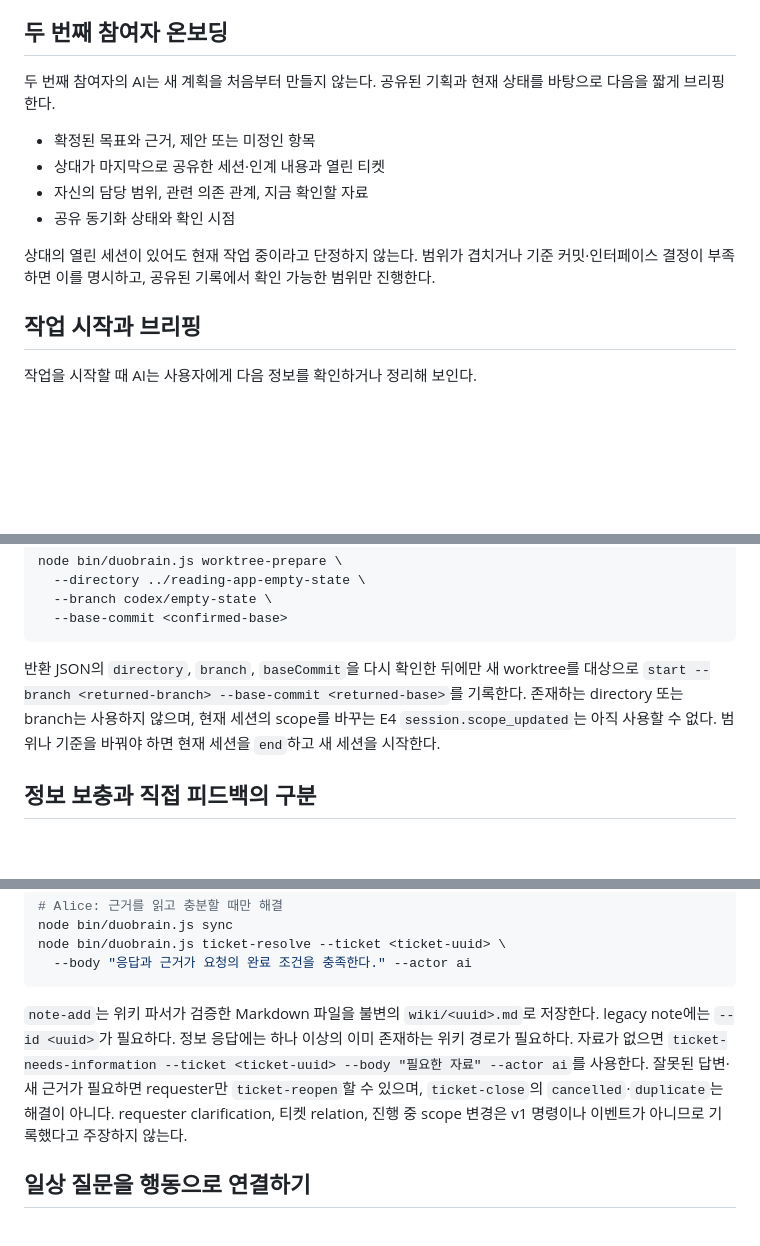
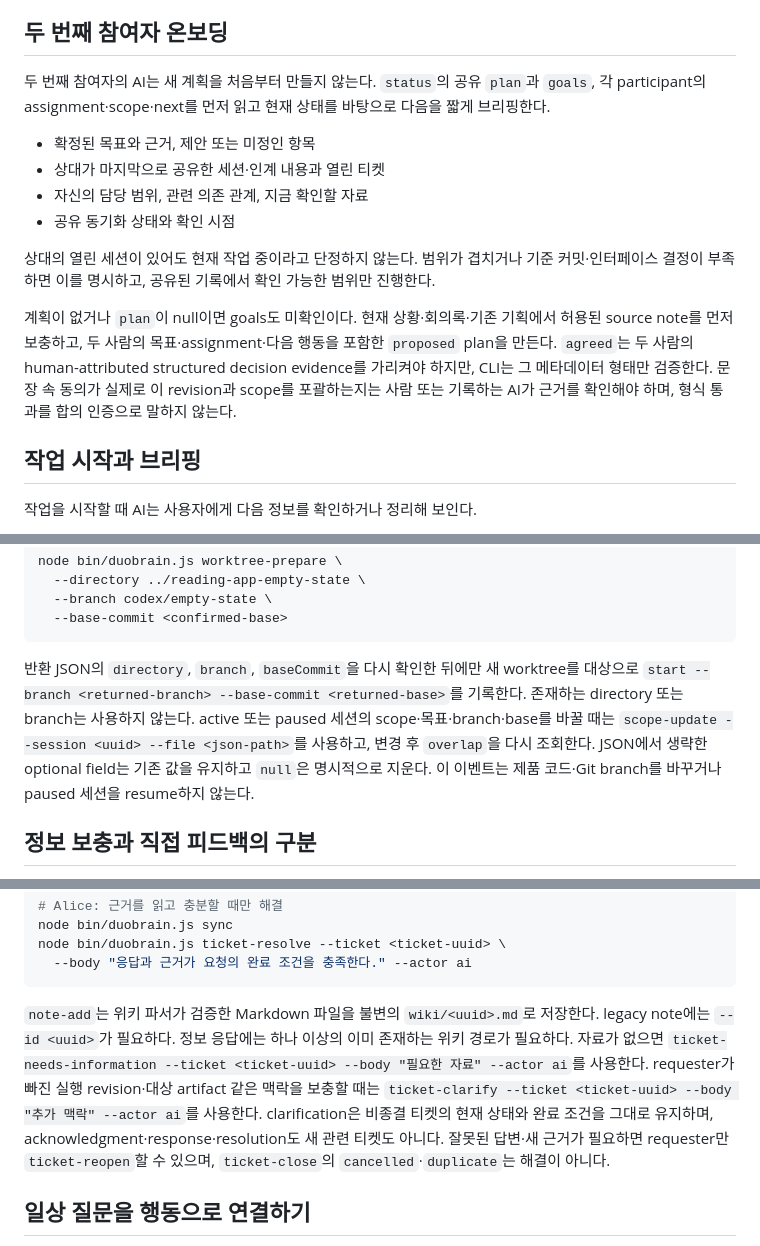
Before and after one commit to slowspurt/duobrain, a Markdown page: guides/duobrain-ai.md, 3 parts joined by grey strips. Rendered like a GitHub page; blank space fills up the shorter version.

````diff
--- a/guides/duobrain-ai.md
+++ b/guides/duobrain-ai.md
@@ -24,7 +24,7 @@
 
 ## 두 번째 참여자 온보딩
 
-두 번째 참여자의 AI는 새 계획을 처음부터 만들지 않는다. 공유된 기획과 현재 상태를 바탕으로 다음을 짧게 브리핑한다.
+두 번째 참여자의 AI는 새 계획을 처음부터 만들지 않는다. `status`의 공유 `plan`과 `goals`, 각 participant의 assignment·scope·next를 먼저 읽고 현재 상태를 바탕으로 다음을 짧게 브리핑한다.
 
 - 확정된 목표와 근거, 제안 또는 미정인 항목
 - 상대가 마지막으로 공유한 세션·인계 내용과 열린 티켓
@@ -32,6 +32,8 @@
 - 공유 동기화 상태와 확인 시점
 
 상대의 열린 세션이 있어도 현재 작업 중이라고 단정하지 않는다. 범위가 겹치거나 기준 커밋·인터페이스 결정이 부족하면 이를 명시하고, 공유된 기록에서 확인 가능한 범위만 진행한다.
+
+계획이 없거나 `plan`이 null이면 goals도 미확인이다. 현재 상황·회의록·기존 기획에서 허용된 source note를 먼저 보충하고, 두 사람의 목표·assignment·다음 행동을 포함한 `proposed` plan을 만든다. `agreed`는 두 사람의 human-attributed structured decision evidence를 가리켜야 하지만, CLI는 그 메타데이터 형태만 검증한다. 문장 속 동의가 실제로 이 revision과 scope를 포괄하는지는 사람 또는 기록하는 AI가 근거를 확인해야 하며, 형식 통과를 합의 인증으로 말하지 않는다.
 
 ## 작업 시작과 브리핑
 
@@ -78,7 +80,7 @@ node bin/duobrain.js worktree-prepare \
   --base-commit <confirmed-base>
 ```
 
-반환 JSON의 `directory`, `branch`, `baseCommit`을 다시 확인한 뒤에만 새 worktree를 대상으로 `start --branch <returned-branch> --base-commit <returned-base>`를 기록한다. 존재하는 directory 또는 branch는 사용하지 않으며, 현재 세션의 scope를 바꾸는 E4 `session.scope_updated`는 아직 사용할 수 없다. 범위나 기준을 바꿔야 하면 현재 세션을 `end`하고 새 세션을 시작한다.
+반환 JSON의 `directory`, `branch`, `baseCommit`을 다시 확인한 뒤에만 새 worktree를 대상으로 `start --branch <returned-branch> --base-commit <returned-base>`를 기록한다. 존재하는 directory 또는 branch는 사용하지 않는다. active 또는 paused 세션의 scope·목표·branch·base를 바꿀 때는 `scope-update --session <uuid> --file <json-path>`를 사용하고, 변경 후 `overlap`을 다시 조회한다. JSON에서 생략한 optional field는 기존 값을 유지하고 `null`은 명시적으로 지운다. 이 이벤트는 제품 코드·Git branch를 바꾸거나 paused 세션을 resume하지 않는다.
 
 ## 정보 보충과 직접 피드백의 구분
 
@@ -115,7 +117,7 @@ node bin/duobrain.js ticket-resolve --ticket <ticket-uuid> \
   --body "응답과 근거가 요청의 완료 조건을 충족한다." --actor ai
 ```
 
-`note-add`는 위키 파서가 검증한 Markdown 파일을 불변의 `wiki/<uuid>.md`로 저장한다. legacy note에는 `--id <uuid>`가 필요하다. 정보 응답에는 하나 이상의 이미 존재하는 위키 경로가 필요하다. 자료가 없으면 `ticket-needs-information --ticket <ticket-uuid> --body "필요한 자료" --actor ai`를 사용한다. 잘못된 답변·새 근거가 필요하면 requester만 `ticket-reopen`할 수 있으며, `ticket-close`의 `cancelled`·`duplicate`는 해결이 아니다. requester clarification, 티켓 relation, 진행 중 scope 변경은 v1 명령이나 이벤트가 아니므로 기록했다고 주장하지 않는다.
+`note-add`는 위키 파서가 검증한 Markdown 파일을 불변의 `wiki/<uuid>.md`로 저장한다. legacy note에는 `--id <uuid>`가 필요하다. 정보 응답에는 하나 이상의 이미 존재하는 위키 경로가 필요하다. 자료가 없으면 `ticket-needs-information --ticket <ticket-uuid> --body "필요한 자료" --actor ai`를 사용한다. requester가 빠진 실행 revision·대상 artifact 같은 맥락을 보충할 때는 `ticket-clarify --ticket <ticket-uuid> --body "추가 맥락" --actor ai`를 사용한다. clarification은 비종결 티켓의 현재 상태와 완료 조건을 그대로 유지하며, acknowledgment·response·resolution도 새 관련 티켓도 아니다. 잘못된 답변·새 근거가 필요하면 requester만 `ticket-reopen`할 수 있으며, `ticket-close`의 `cancelled`·`duplicate`는 해결이 아니다.
 
 ## 일상 질문을 행동으로 연결하기
 
````
Also changed, not shown: other parts of guides/duobrain-ai.md (+2 -0 lines), docs/agent-guidance/repository-onboarding.md (+65 -4 lines).
